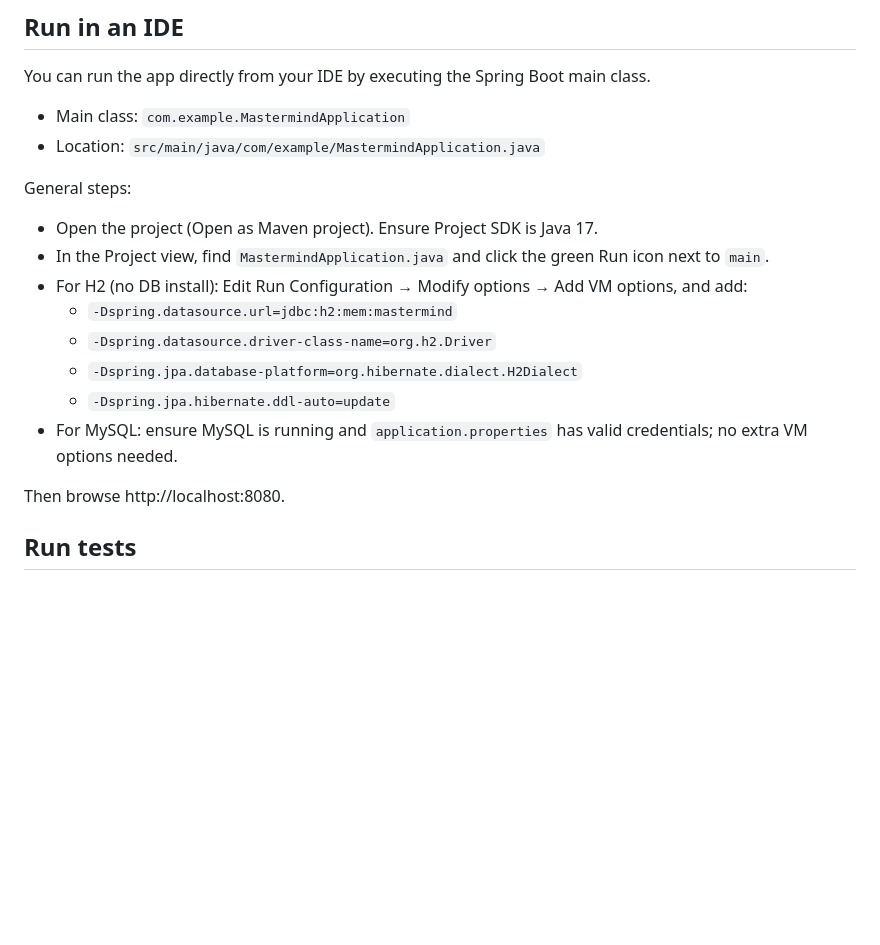
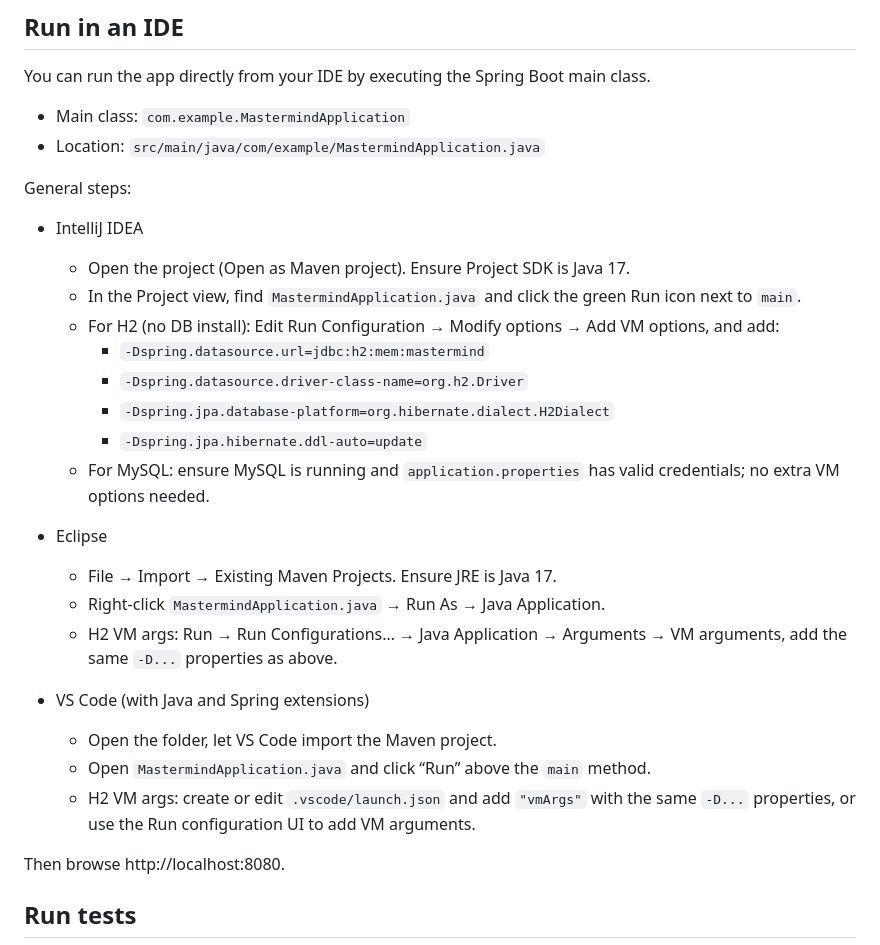
Before and after one commit to nitrodum/mastermind, a Markdown page: README.md, the part around one of its changes. Drawn GitHub-style; blank space fills up the shorter version.

```diff
--- a/README.md
+++ b/README.md
@@ -125,14 +151,25 @@ You can run the app directly from your IDE by executing the Spring Boot main cla
 - Location: `src/main/java/com/example/MastermindApplication.java`
 
 General steps:
-- Open the project (Open as Maven project). Ensure Project SDK is Java 17.
-- In the Project view, find `MastermindApplication.java` and click the green Run icon next to `main`.
-- For H2 (no DB install): Edit Run Configuration → Modify options → Add VM options, and add:
-  - `-Dspring.datasource.url=jdbc:h2:mem:mastermind`
-  - `-Dspring.datasource.driver-class-name=org.h2.Driver`
-  - `-Dspring.jpa.database-platform=org.hibernate.dialect.H2Dialect`
-  - `-Dspring.jpa.hibernate.ddl-auto=update`
-- For MySQL: ensure MySQL is running and `application.properties` has valid credentials; no extra VM options needed.
+- IntelliJ IDEA
+  - Open the project (Open as Maven project). Ensure Project SDK is Java 17.
+  - In the Project view, find `MastermindApplication.java` and click the green Run icon next to `main`.
+  - For H2 (no DB install): Edit Run Configuration → Modify options → Add VM options, and add:
+    - `-Dspring.datasource.url=jdbc:h2:mem:mastermind`
+    - `-Dspring.datasource.driver-class-name=org.h2.Driver`
+    - `-Dspring.jpa.database-platform=org.hibernate.dialect.H2Dialect`
+    - `-Dspring.jpa.hibernate.ddl-auto=update`
+  - For MySQL: ensure MySQL is running and `application.properties` has valid credentials; no extra VM options needed.
+
+- Eclipse
+  - File → Import → Existing Maven Projects. Ensure JRE is Java 17.
+  - Right-click `MastermindApplication.java` → Run As → Java Application.
+  - H2 VM args: Run → Run Configurations… → Java Application → Arguments → VM arguments, add the same `-D...` properties as above.
+
+- VS Code (with Java and Spring extensions)
+  - Open the folder, let VS Code import the Maven project.
+  - Open `MastermindApplication.java` and click “Run” above the `main` method.
+  - H2 VM args: create or edit `.vscode/launch.json` and add `"vmArgs"` with the same `-D...` properties, or use the Run configuration UI to add VM arguments.
 
 Then browse http://localhost:8080.
 
```
Also changed, not shown: other parts of README.md (+26 -0 lines).
